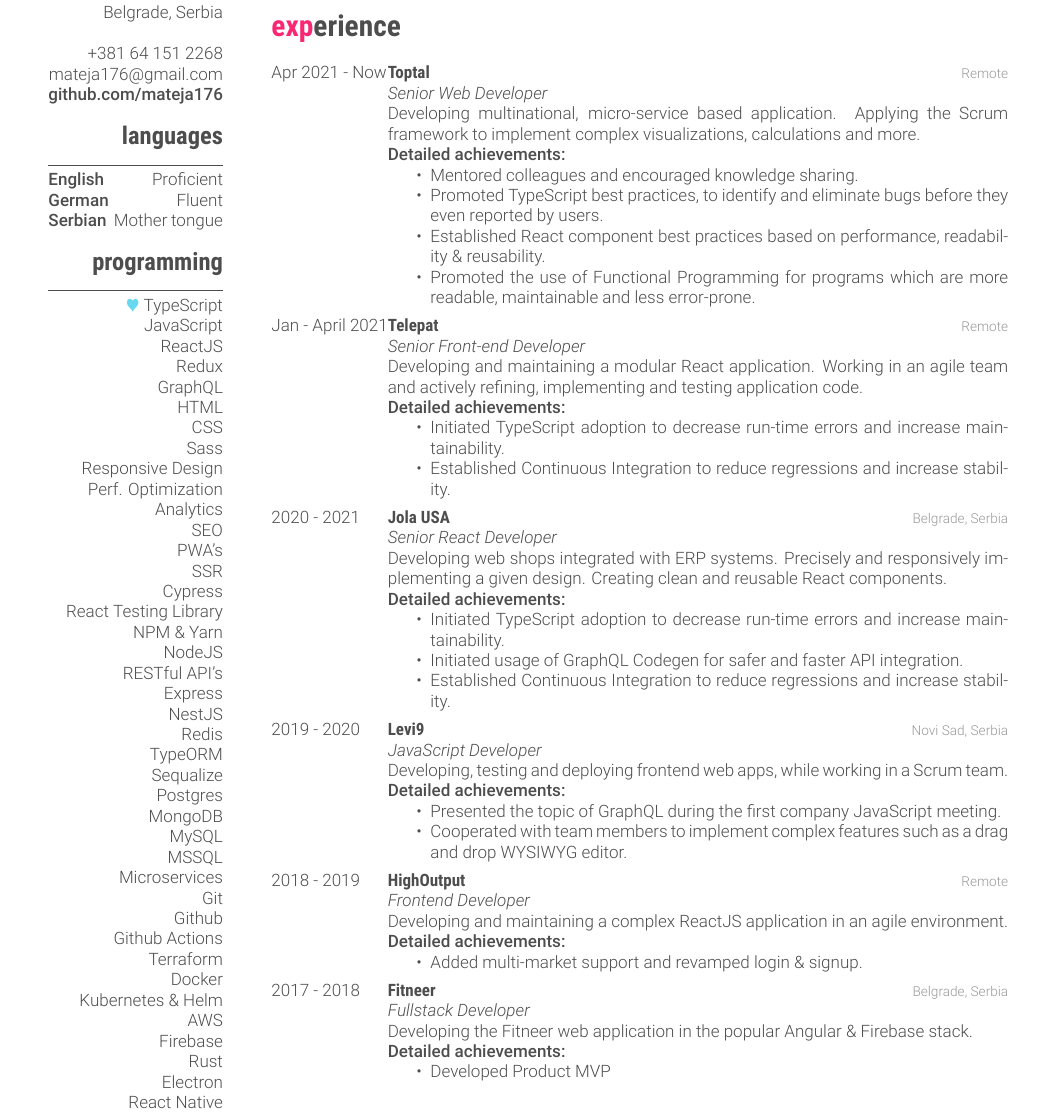
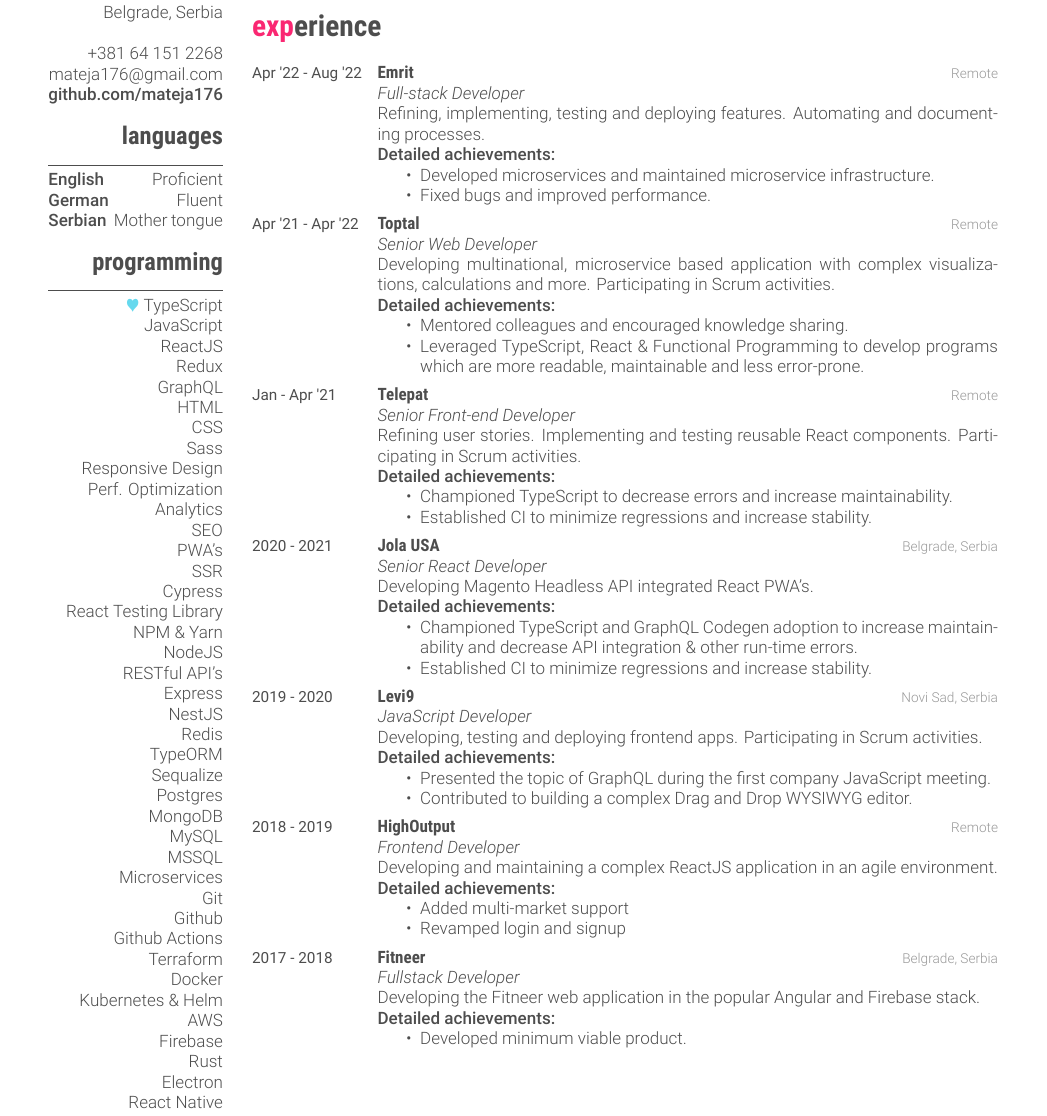
Before and after one commit to mateja176/latex-cv, a LaTeX CV (Mateja-Petrovic-CV.tex, which reads cv-style.cls): part of the page, cut so that both start at the same text. Compiled offline with XeLaTeX.

Commit message:
adds Emrit experience
adds daterange command

```diff
--- a/Mateja-Petrovic-CV.tex
+++ b/Mateja-Petrovic-CV.tex
@@ -94,76 +94,86 @@
 \begin{entrylist}
   %------------------------------------------------
   \entry
-  {Apr 2021 - Now}
+  {\daterange{Apr '22 - Aug '22}}
+  {Emrit}
+  {Remote}
+  {\jobtitle{Full-stack Developer}\\
+    Refining, implementing, testing and deploying features. Automating and documenting processes.\\
+    \subtitle{Detailed achievements:}
+    \begin{itemize}
+      \item Developed microservices and maintained microservice infrastructure.
+      \item Fixed bugs and improved performance.
+    \end{itemize}}
+  %------------------------------------------------
+  \entry
+  {\daterange{Apr '21 - Apr '22}}
   {Toptal}
   {Remote}
   {\jobtitle{Senior Web Developer}\\
-    Developing multinational, micro-service based application. Applying the Scrum framework to implement complex visualizations, calculations and more. \\
+    Developing multinational, microservice based application with complex visualizations, calculations and more. Participating in Scrum activities.\\
     \subtitle{Detailed achievements:}
     \begin{itemize}
       \item Mentored colleagues and encouraged knowledge sharing.
-      \item Promoted TypeScript best practices, to identify and eliminate bugs before they even reported by users.
-      \item Established React component best practices based on performance, readability \& reusability.
-      \item Promoted the use of Functional Programming for programs which are more readable, maintainable and less error-prone.
+      \item Leveraged TypeScript, React \& Functional Programming to develop programs which are more readable, maintainable and less error-prone.
     \end{itemize}}
   %------------------------------------------------
   \entry
-  {Jan - April 2021}
+  {\daterange{Jan - Apr '21}}
   {Telepat}
   {Remote}
   {\jobtitle{Senior Front-end Developer}\\
-    Developing and maintaining a modular React application. Working in an agile team and actively refining, implementing and testing application code. \\
+    Refining user stories. Implementing and testing reusable React components. Participating in Scrum activities.\\
     \subtitle{Detailed achievements:}
     \begin{itemize}
-      \item Initiated TypeScript adoption to decrease run-time errors and increase maintainability.
-      \item Established Continuous Integration to reduce regressions and increase stability.
+      \item Championed TypeScript to decrease errors and increase maintainability.
+      \item Established CI to minimize regressions and increase stability.
     \end{itemize}}
   %------------------------------------------------
   \entry
-  {2020 - 2021}
+  {\daterange{2020 - 2021}}
   {Jola USA}
   {Belgrade, Serbia}
   {\jobtitle{Senior React Developer}\\
-    Developing web shops integrated with ERP systems. Precisely and responsively implementing a given design. Creating clean and reusable React components.\\
+    Developing Magento Headless API integrated React PWA's.\\
     \subtitle{Detailed achievements:}
     \begin{itemize}
-      \item Initiated TypeScript adoption to decrease run-time errors and increase maintainability.
-      \item Initiated usage of GraphQL Codegen for safer and faster API integration.
-      \item Established Continuous Integration to reduce regressions and increase stability.
+      \item Championed TypeScript and GraphQL Codegen adoption to increase maintainability and decrease API integration \& other run-time errors.
+      \item Established CI to minimize regressions and increase stability.
     \end{itemize}}
   %------------------------------------------------
   \entry
-  {2019 - 2020}
+  {\daterange{2019 - 2020}}
   {Levi9}
   {Novi Sad, Serbia}
   {\jobtitle{JavaScript Developer}\\
-    Developing, testing and deploying frontend web apps, while working in a Scrum team.\\
+    Developing, testing and deploying frontend apps. Participating in Scrum activities.\\
     \subtitle{Detailed achievements:}
     \begin{itemize}
       \item Presented the topic of GraphQL during the first company JavaScript meeting.
-      \item Cooperated with team members to implement complex features such as a drag and drop WYSIWYG editor.
+      \item Contributed to building a complex Drag and Drop WYSIWYG editor.
     \end{itemize}}
   %------------------------------------------------
   \entry
-  {2018 - 2019}
+  {\daterange{2018 - 2019}}
   {HighOutput}
   {Remote}
   {\jobtitle{Frontend Developer}\\
     Developing and maintaining a complex ReactJS application in an agile environment.\\
     \subtitle{Detailed achievements:}
     \begin{itemize}
-      \item Added multi-market support and revamped login \& signup.
+      \item Added multi-market support
+      \item Revamped login and signup
     \end{itemize}}
   %------------------------------------------------
   \entry
-  {2017 - 2018}
+  {\daterange{2017 - 2018}}
   {Fitneer}
   {Belgrade, Serbia}
   {\jobtitle{Fullstack Developer}\\
-    Developing the Fitneer web application in the popular Angular \& Firebase stack. \\
+    Developing the Fitneer web application in the popular Angular and Firebase stack.\\
     \subtitle{Detailed achievements:}
     \begin{itemize}
-      \item Developed Product MVP
+      \item Developed minimum viable product.
     \end{itemize}}
   %------------------------------------------------
 
--- a/cv-style.cls
+++ b/cv-style.cls
@@ -215,7 +215,7 @@
 % Other tweaks %
 %----------------------------------------------------------------------------------------
 
-\RequirePackage[left=5.6cm,top=1cm,right=1cm,bottom=0cm,nohead,nofoot]{geometry}
+\RequirePackage[left=5.2cm,top=1cm,right=1cm,bottom=0cm,nohead,nofoot]{geometry}
 \RequirePackage{hyperref}
 \hypersetup{
     colorlinks=true,
@@ -223,3 +223,6 @@
     pdfauthor=Mateja Petrovic,
     pdfsubject=CV%
     }
+\newcommand{\daterange}[1]{%
+  {\small\color{gray}\bodyfont #1}
+}
```
Also changed, not shown: Mateja-Petrovic-CV.pdf.
